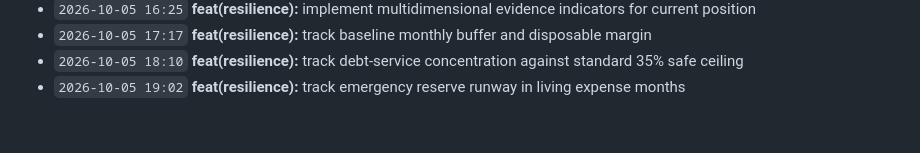
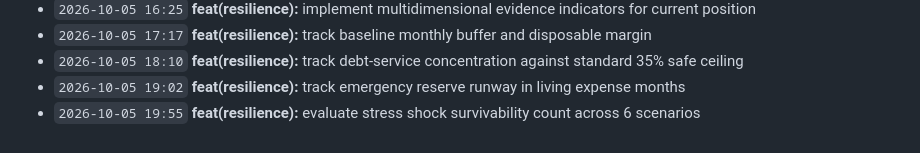
Before and after one commit to Edwin420s/NexusFin, a Markdown page: docs/CHANGELOG.md, the part around the change. Drawn GitHub-style.

Commit message:
feat(resilience): evaluate stress shock survivability count across 6 scenarios

```diff
--- a/docs/CHANGELOG.md
+++ b/docs/CHANGELOG.md
@@ -42,3 +42,4 @@ A granular, verifiable record of product development, actuarial modeling, data g
 - `2026-10-05 17:17` **feat(resilience):** track baseline monthly buffer and disposable margin
 - `2026-10-05 18:10` **feat(resilience):** track debt-service concentration against standard 35% safe ceiling
 - `2026-10-05 19:02` **feat(resilience):** track emergency reserve runway in living expense months
+- `2026-10-05 19:55` **feat(resilience):** evaluate stress shock survivability count across 6 scenarios
```
